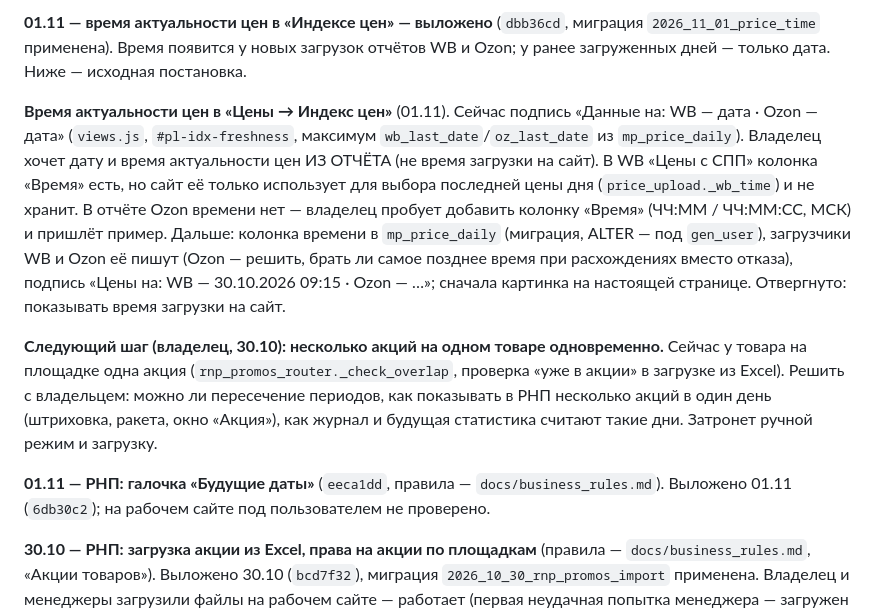
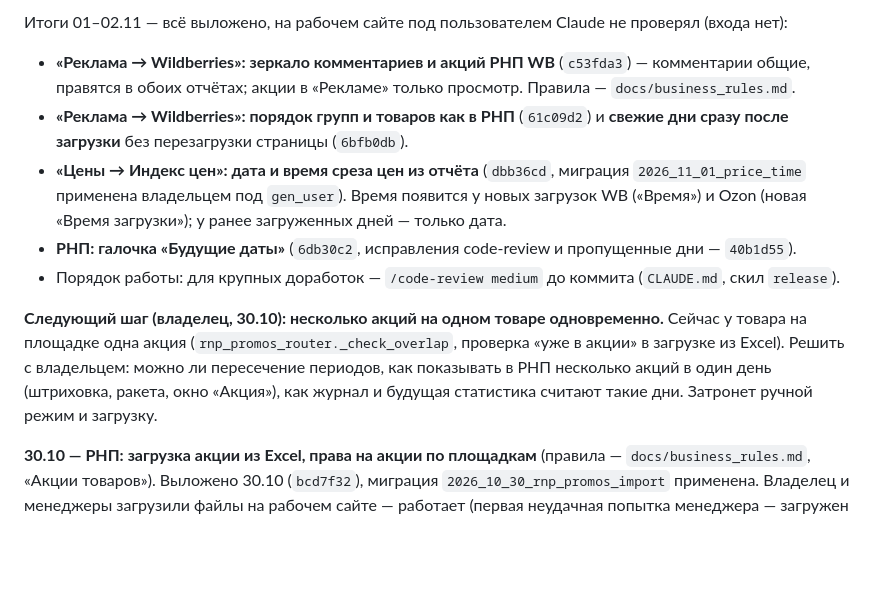
Before and after one commit to AzarovSI/autoprofi, a Markdown page: docs/backlog.md, the part around one of its changes. Rendered like a GitHub page; blank space fills up the shorter version.

Commit message:
docs: где остановились 02.11 — итоги 01–02.11
Co-Authored-By: Claude Opus 5.5 <noreply@anthropic.com>

```diff
--- a/docs/backlog.md
+++ b/docs/backlog.md
@@ -8,23 +8,19 @@ Claude при приёмке. Пункты — это вопросы для пр
 
-**01.11 — время актуальности цен в «Индексе цен» — выложено** (`dbb36cd`, миграция `2026_11_01_price_time` применена).
-Время появится у новых загрузок отчётов WB и Ozon; у ранее загруженных дней — только дата. Ниже — исходная постановка.
-
-**Время актуальности цен в «Цены → Индекс цен»** (01.11). Сейчас подпись «Данные на: WB — дата ·
-Ozon — дата» (`views.js`, `#pl-idx-freshness`, максимум `wb_last_date`/`oz_last_date` из `mp_price_daily`).
-Владелец хочет дату и время актуальности цен ИЗ ОТЧЁТА (не время загрузки на сайт). В WB «Цены с СПП» колонка
-«Время» есть, но сайт её только использует для выбора последней цены дня (`price_upload._wb_time`) и не хранит.
-В отчёте Ozon времени нет — владелец пробует добавить колонку «Время» (ЧЧ:ММ / ЧЧ:ММ:СС, МСК) и пришлёт пример.
-Дальше: колонка времени в `mp_price_daily` (миграция, ALTER — под `gen_user`), загрузчики WB и Ozon её пишут
-(Ozon — решить, брать ли самое позднее время при расхождениях вместо отказа), подпись «Цены на: WB — 30.10.2026
-09:15 · Ozon — …»; сначала картинка на настоящей странице. Отвергнуто: показывать время загрузки на сайт.
+Итоги 01–02.11 — всё выложено, на рабочем сайте под пользователем Claude не проверял (входа нет):
+- **«Реклама → Wildberries»: зеркало комментариев и акций РНП WB** (`c53fda3`) — комментарии общие, правятся в обоих
+  отчётах; акции в «Рекламе» только просмотр. Правила — `docs/business_rules.md`.
+- **«Реклама → Wildberries»: порядок групп и товаров как в РНП** (`61c09d2`) и **свежие дни сразу после загрузки**
+  без перезагрузки страницы (`6bfb0db`).
+- **«Цены → Индекс цен»: дата и время среза цен из отчёта** (`dbb36cd`, миграция `2026_11_01_price_time` применена
+  владельцем под `gen_user`). Время появится у новых загрузок WB («Время») и Ozon (новая «Время загрузки»); у ранее
+  загруженных дней — только дата.
+- **РНП: галочка «Будущие даты»** (`6db30c2`, исправления code-review и пропущенные дни — `40b1d55`).
+- Порядок работы: для крупных доработок — `/code-review medium` до коммита (`CLAUDE.md`, скил `release`).
 
 **Следующий шаг (владелец, 30.10): несколько акций на одном товаре одновременно.** Сейчас у товара на площадке
 одна акция (`rnp_promos_router._check_overlap`, проверка «уже в акции» в загрузке из Excel). Решить с владельцем:
 можно ли пересечение периодов, как показывать в РНП несколько акций в один день (штриховка, ракета, окно «Акция»),
 как журнал и будущая статистика считают такие дни. Затронет ручной режим и загрузку.
-
-**01.11 — РНП: галочка «Будущие даты»** (`eeca1dd`, правила — `docs/business_rules.md`). Выложено 01.11 (`6db30c2`);
-на рабочем сайте под пользователем не проверено.
 
 **30.10 — РНП: загрузка акции из Excel, права на акции по площадкам** (правила — `docs/business_rules.md`,
 «Акции товаров»). Выложено 30.10 (`bcd7f32`), миграция `2026_10_30_rnp_promos_import` применена. Владелец и
```
Also changed, not shown: other parts of docs/backlog.md (+2 -2 lines).
